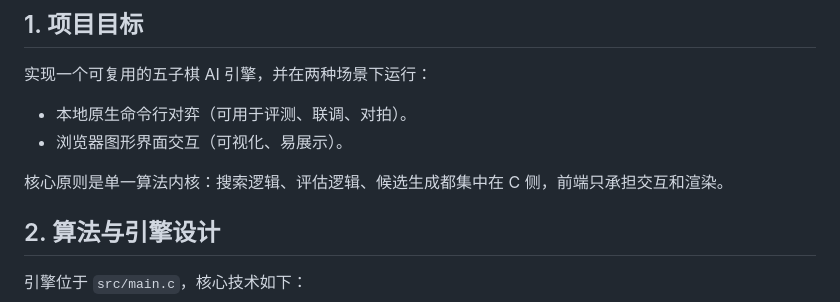
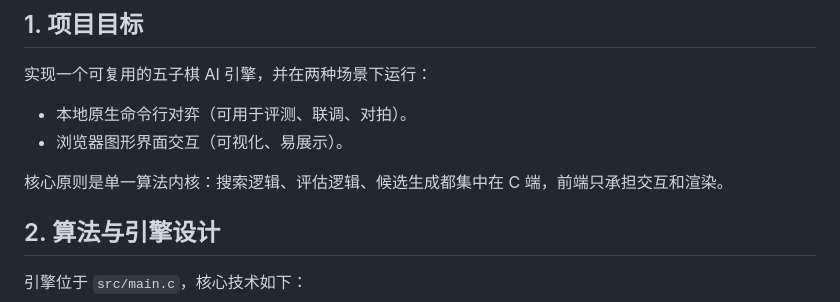
Before and after one commit to Double-Cloth/Gomoku-Project, a Markdown page: README.md, the part around the change. Rendered like a GitHub page.

Commit message:
Fix typo in README.md from 'C 侧' to 'C 端'

```diff
--- a/README.md
+++ b/README.md
@@ -14,7 +14,7 @@
 - 本地原生命令行对弈（可用于评测、联调、对拍）。
 - 浏览器图形界面交互（可视化、易展示）。
 
-核心原则是单一算法内核：搜索逻辑、评估逻辑、候选生成都集中在 C 侧，前端只承担交互和渲染。
+核心原则是单一算法内核：搜索逻辑、评估逻辑、候选生成都集中在 C 端，前端只承担交互和渲染。
 
 ## 2. 算法与引擎设计
 
```
